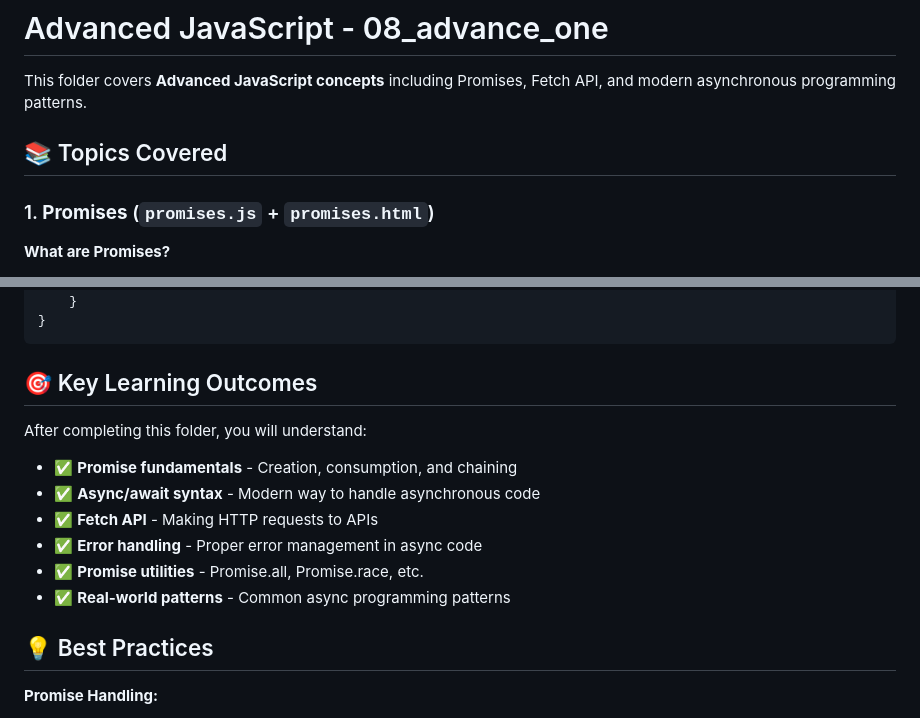
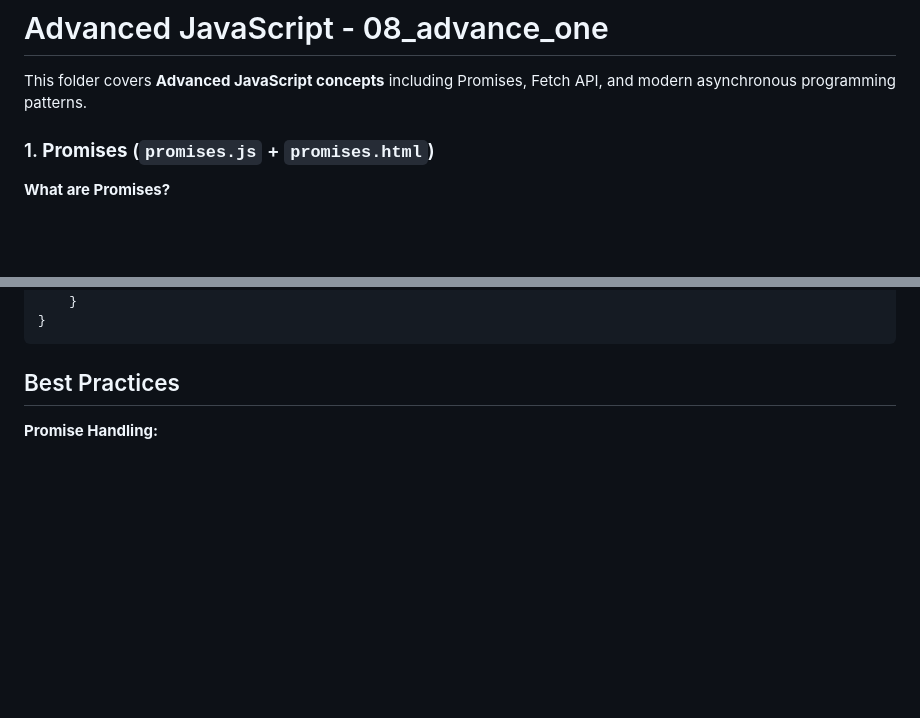
Before and after one commit to gouravslnk/learn_js, a Markdown page: 08_advance_one/README.md, 2 parts joined by grey strips. Rendered like a GitHub page; blank space fills up the shorter version.

Commit message:
Revise README structure and content
Updated README to emphasize best practices and real-world applications of Promises and Fetch API.

````diff
--- a/08_advance_one/README.md
+++ b/08_advance_one/README.md
@@ -2,7 +2,6 @@
 
 This folder covers **Advanced JavaScript concepts** including Promises, Fetch API, and modern asynchronous programming patterns.
 
-## 📚 Topics Covered
 
 ### 1. **Promises** (`promises.js` + `promises.html`)
 
@@ -191,18 +190,7 @@ async function fetchUserData() {
 }
 ```
 
-## 🎯 Key Learning Outcomes
-
-After completing this folder, you will understand:
-
-- ✅ **Promise fundamentals** - Creation, consumption, and chaining
-- ✅ **Async/await syntax** - Modern way to handle asynchronous code
-- ✅ **Fetch API** - Making HTTP requests to APIs
-- ✅ **Error handling** - Proper error management in async code
-- ✅ **Promise utilities** - Promise.all, Promise.race, etc.
-- ✅ **Real-world patterns** - Common async programming patterns
-
-## 💡 Best Practices
+## Best Practices
 
 **Promise Handling:**
 - Always handle both success and error cases
````
Also changed, not shown: other parts of 08_advance_one/README.md (+1 -1 lines).
